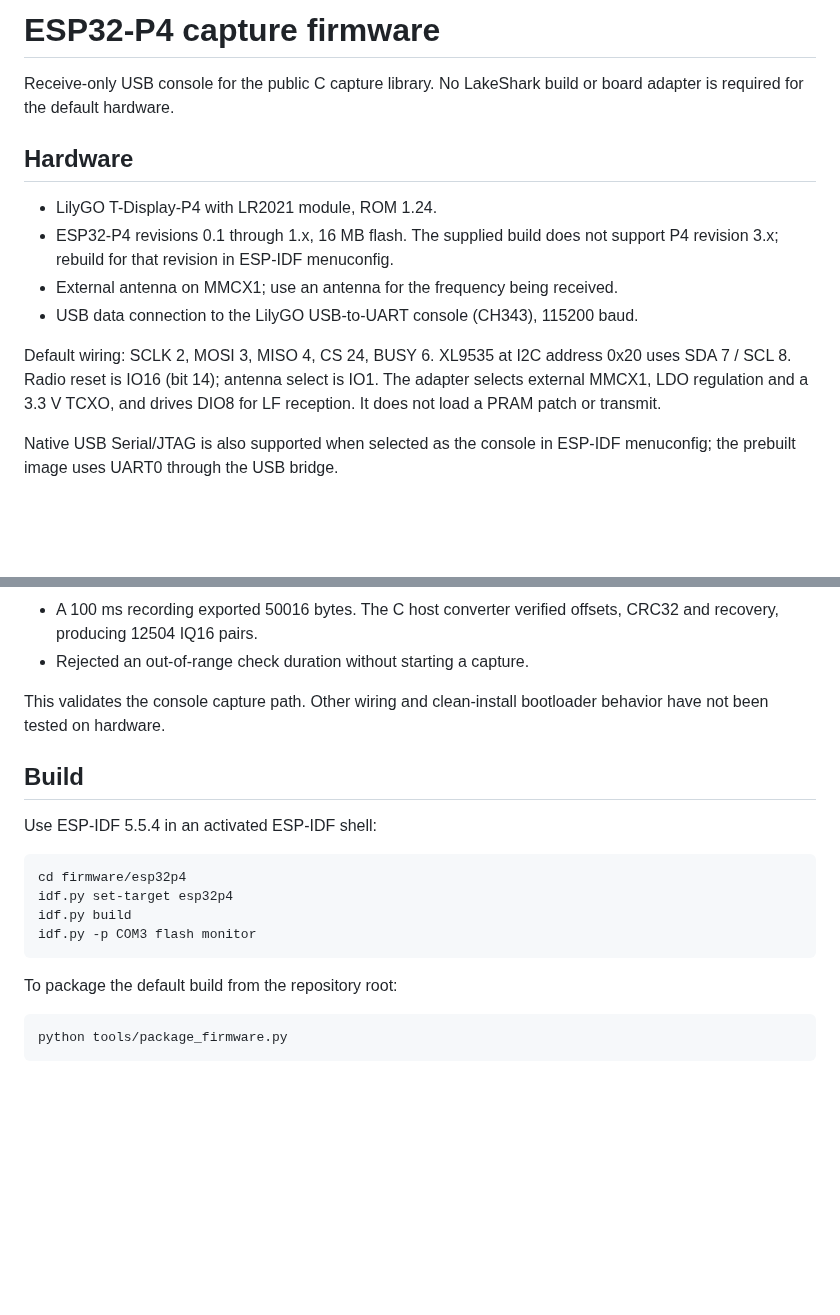
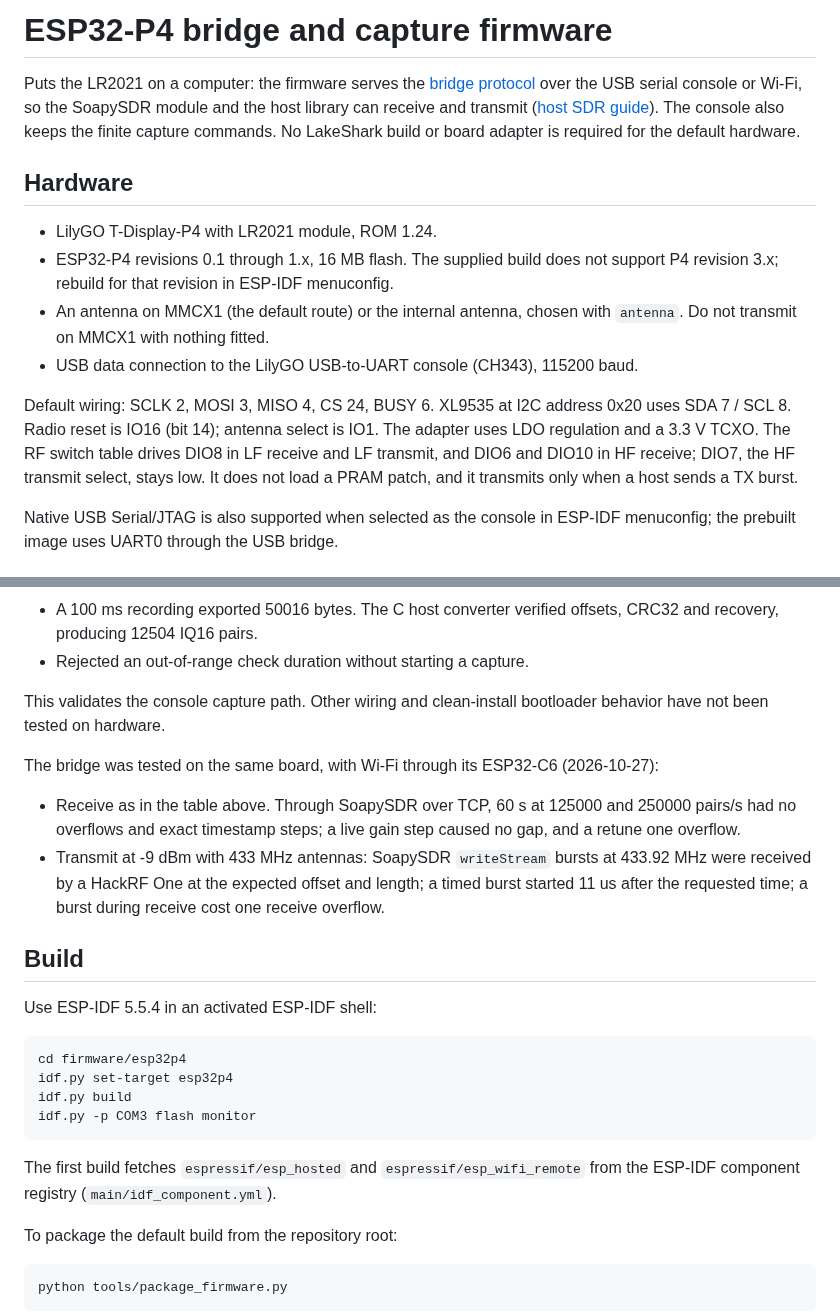
Before and after one commit to SAMS0N1TE/lr2021-sdr, a Markdown page: firmware/esp32p4/README.md, 2 parts joined by grey strips. GitHub-like rendering; blank space fills up the shorter version.

````diff
--- a/firmware/esp32p4/README.md
+++ b/firmware/esp32p4/README.md
@@ -1,20 +1,27 @@
-# ESP32-P4 capture firmware
+# ESP32-P4 bridge and capture firmware
 
-Receive-only USB console for the public C capture library. No LakeShark build
-or board adapter is required for the default hardware.
+Puts the LR2021 on a computer: the firmware serves the
+[bridge protocol](../../docs/bridge-protocol.md) over the USB serial console or
+Wi-Fi, so the SoapySDR module and the host library can receive and transmit
+([host SDR guide](../../docs/host-sdr.md)). The console also keeps the finite
+capture commands. No LakeShark build or board adapter is required for the
+default hardware.
 
 ## Hardware
 
 - LilyGO T-Display-P4 with LR2021 module, ROM 1.24.
 - ESP32-P4 revisions 0.1 through 1.x, 16 MB flash. The supplied build does not
   support P4 revision 3.x; rebuild for that revision in ESP-IDF menuconfig.
-- External antenna on MMCX1; use an antenna for the frequency being received.
+- An antenna on MMCX1 (the default route) or the internal antenna, chosen with
+  `antenna`. Do not transmit on MMCX1 with nothing fitted.
 - USB data connection to the LilyGO USB-to-UART console (CH343), 115200 baud.
 
 Default wiring: SCLK 2, MOSI 3, MISO 4, CS 24, BUSY 6. XL9535 at I2C address
 0x20 uses SDA 7 / SCL 8. Radio reset is IO16 (bit 14); antenna select is IO1.
-The adapter selects external MMCX1, LDO regulation and a 3.3 V TCXO, and drives
-DIO8 for LF reception. It does not load a PRAM patch or transmit.
+The adapter uses LDO regulation and a 3.3 V TCXO. The RF switch table drives
+DIO8 in LF receive and LF transmit, and DIO6 and DIO10 in HF receive; DIO7, the
+HF transmit select, stays low. It does not load a PRAM patch, and it transmits
+only when a host sends a TX burst.
 
 Native USB Serial/JTAG is also supported when selected as the console in
 ESP-IDF menuconfig; the prebuilt image uses UART0 through the USB bridge.
@@ -147,6 +193,17 @@ retained for this test.
 This validates the console capture path. Other wiring and clean-install
 bootloader behavior have not been tested on hardware.
 
+The bridge was tested on the same board, with Wi-Fi through its ESP32-C6
+(2026-10-27):
+
+- Receive as in the table above. Through SoapySDR over TCP, 60 s at 125000
+  and 250000 pairs/s had no overflows and exact timestamp steps; a live gain
+  step caused no gap, and a retune one overflow.
+- Transmit at -9 dBm with 433 MHz antennas: SoapySDR `writeStream` bursts at
+  433.92 MHz were received by a HackRF One at the expected offset and length;
+  a timed burst started 11 us after the requested time; a burst during receive
+  cost one receive overflow.
+
 ## Build
 
 Use ESP-IDF 5.5.4 in an activated ESP-IDF shell:
@@ -158,6 +215,9 @@ idf.py build
 idf.py -p COM3 flash monitor
 ```
 
+The first build fetches `espressif/esp_hosted` and `espressif/esp_wifi_remote`
+from the ESP-IDF component registry (`main/idf_component.yml`).
+
 To package the default build from the repository root:
 
 ```sh
````
Also changed, not shown: other parts of firmware/esp32p4/README.md (+44 -5 lines), README.md (+60 -21 lines), docs/images/bridge-streaming.png (added), docs/images/tx-433-burst.png (added), 1 other file.
